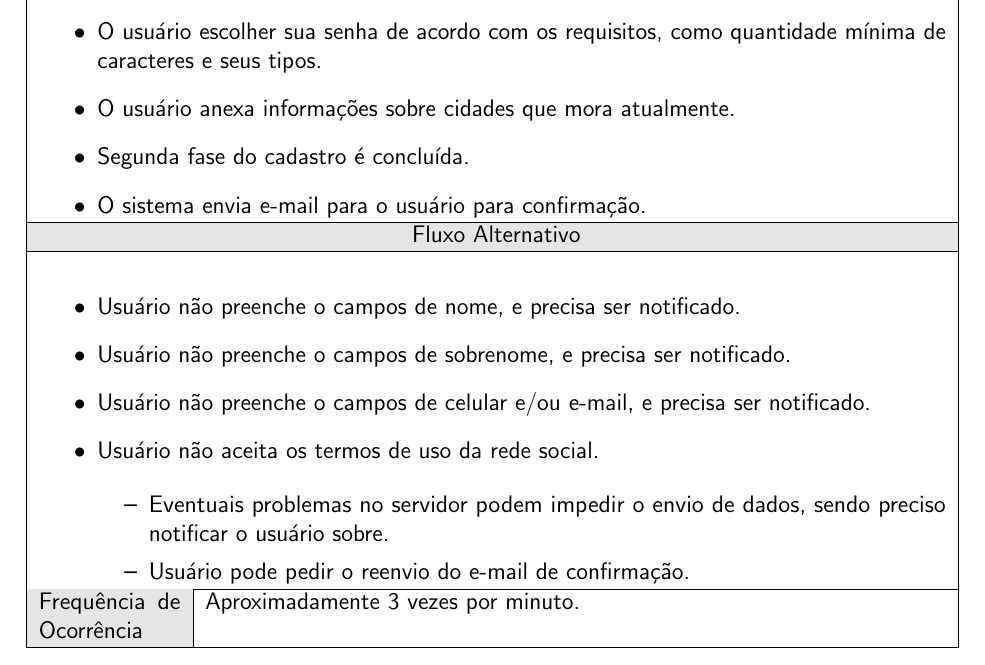
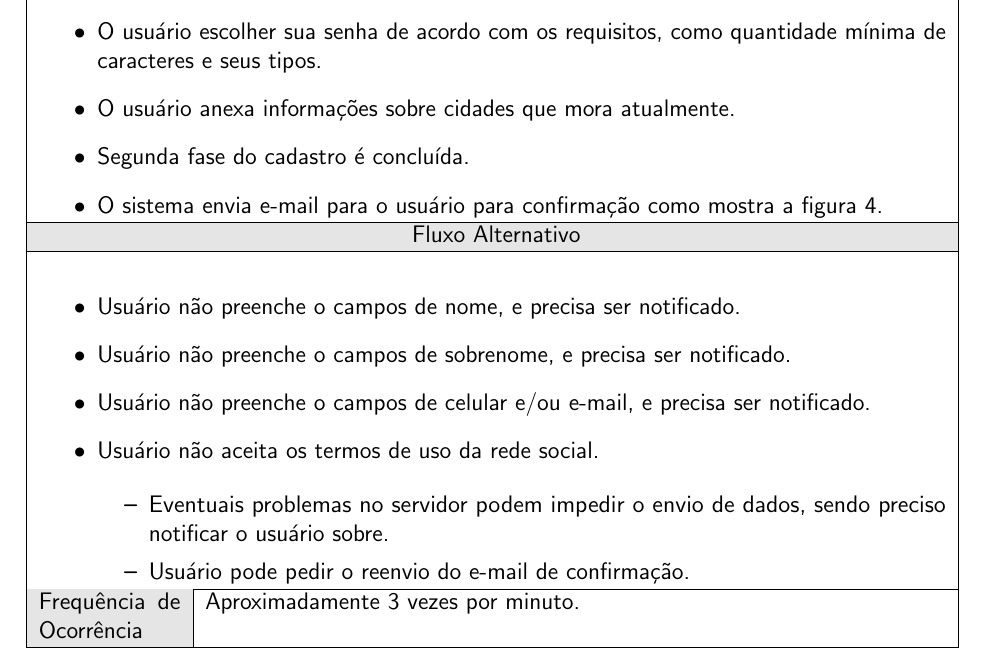
Before and after one commit to Ronneesley/redesocial, a LaTeX document (documentacao/documentacao.tex, which reads documentacao/capitulos/casos_uso/casos_uso.tex): part of page 28 of 34, cut so that both start at the same text. Compiled offline with pdfLaTeX.

Commit message:
Referenciando Prototipos nos Casos de Uso
(apresenta um erro)

```diff
--- a/documentacao/capitulos/casos_uso/casos_uso.tex
+++ b/documentacao/capitulos/casos_uso/casos_uso.tex
@@ -28,7 +28,7 @@
 	\item O usuário escolher sua senha de acordo com  os requisitos, como quantidade mínima de caracteres e seus tipos.
 	\item O usuário anexa informações sobre cidades que mora atualmente.
 	\item Segunda fase do cadastro é concluída.
-	\item O sistema envia e-mail para o usuário para confirmação.
+	\item O sistema envia e-mail para o usuário para confirmação como mostra a figura \ref{figura:2_sesso}.
 
 \end{itemize}
 }
```
Also changed, not shown: documentacao/documentacao.pdf, documentacao/capitulos/casos_uso/casos_uso.tex (3 more changed lines), 2 other files.
